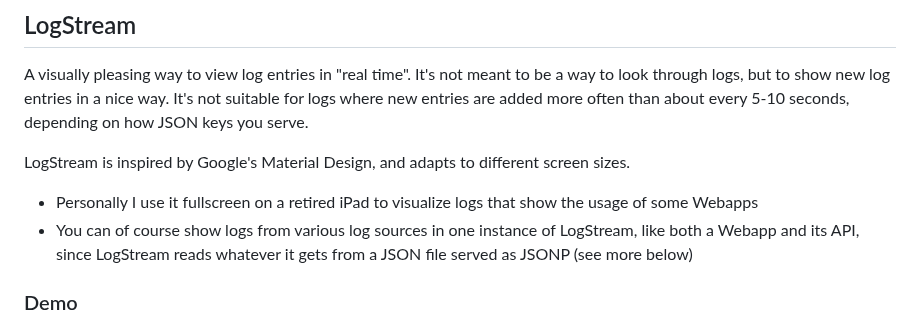
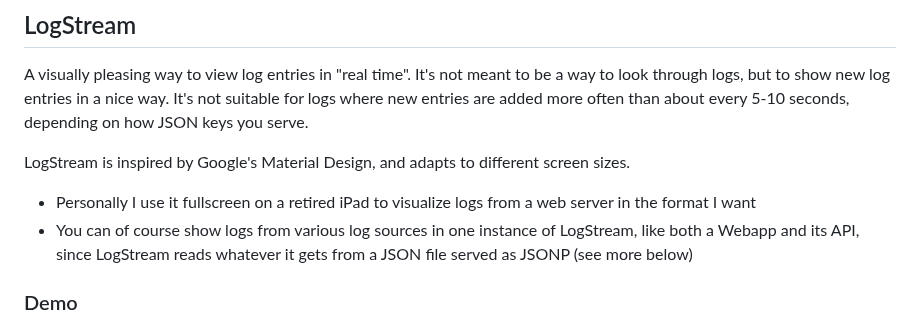
Before and after one commit to olejon/logstream, a Markdown page: README.md, the part around the change. Drawn GitHub-style.

```diff
--- a/README.md
+++ b/README.md
@@ -4,7 +4,7 @@ A visually pleasing way to view log entries in "real time". It's not meant to be
 
 LogStream is inspired by Google's Material Design, and adapts to different screen sizes.
 
-* Personally I use it fullscreen on a retired iPad to visualize logs that show the usage of some Webapps
+* Personally I use it fullscreen on a retired iPad to visualize logs from a web server in the format I want
 * You can of course show logs from various log sources in one instance of LogStream, like both a Webapp and its API, since LogStream reads whatever it gets from a JSON file served as JSONP (see more below)
 
 ### Demo
```
